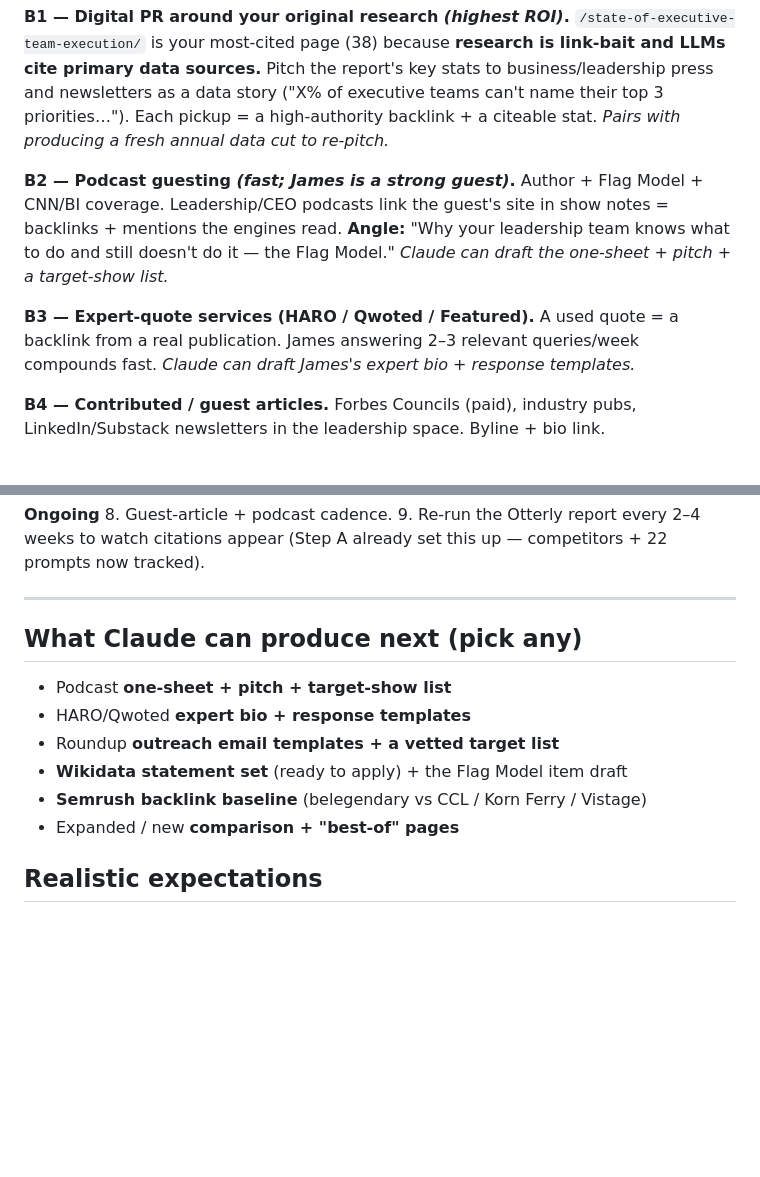
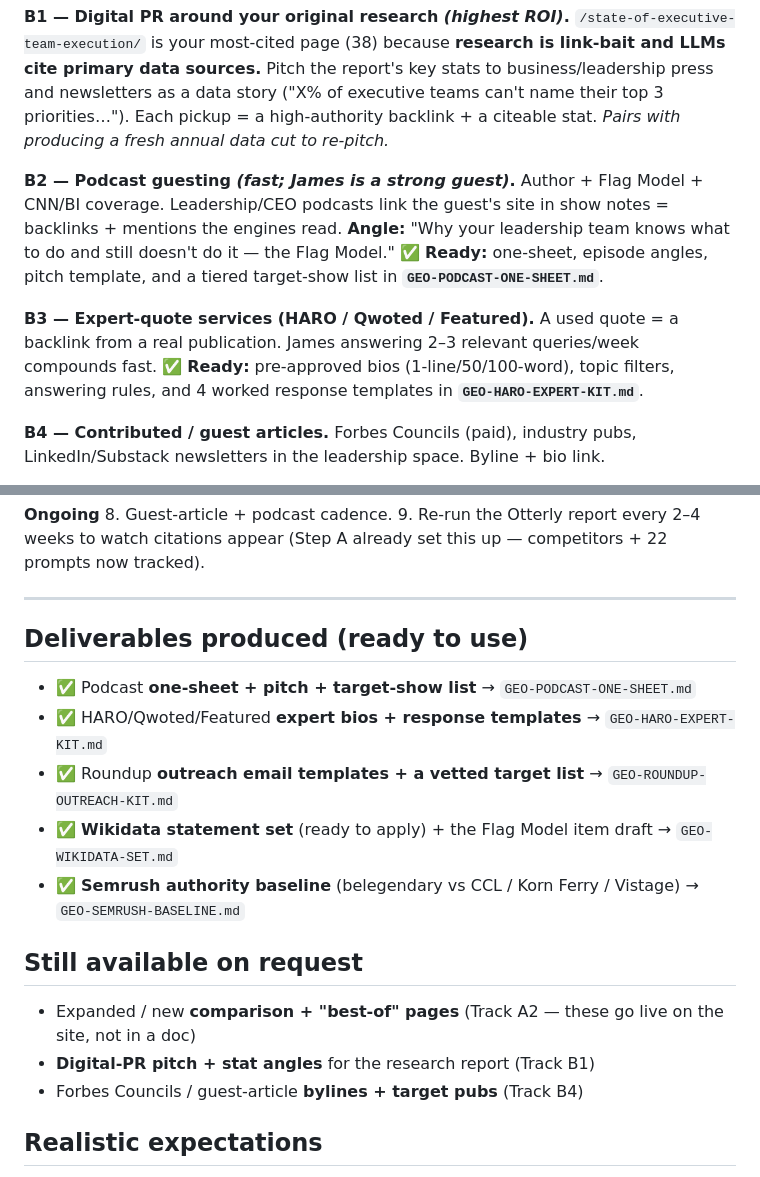
Before and after one commit to lpmoon007/Be-Legendary-website-2026, a Markdown page: docs/GEO-AUTHORITY-PLAYBOOK.md, 2 parts joined by grey strips. Rendered like a GitHub page; blank space fills up the shorter version.

```diff
--- a/docs/GEO-AUTHORITY-PLAYBOOK.md
+++ b/docs/GEO-AUTHORITY-PLAYBOOK.md
@@ -52,9 +52,9 @@ Goal: trusted domains linking to or citing belegendary. By ROI:
 
 **B1 — Digital PR around your original research *(highest ROI)*.** `/state-of-executive-team-execution/` is your most-cited page (38) because **research is link-bait and LLMs cite primary data sources.** Pitch the report's key stats to business/leadership press and newsletters as a data story ("X% of executive teams can't name their top 3 priorities…"). Each pickup = a high-authority backlink + a citeable stat. *Pairs with producing a fresh annual data cut to re-pitch.*
 
-**B2 — Podcast guesting *(fast; James is a strong guest)*.** Author + Flag Model + CNN/BI coverage. Leadership/CEO podcasts link the guest's site in show notes = backlinks + mentions the engines read. **Angle:** "Why your leadership team knows what to do and still doesn't do it — the Flag Model." *Claude can draft the one-sheet + pitch + a target-show list.*
+**B2 — Podcast guesting *(fast; James is a strong guest)*.** Author + Flag Model + CNN/BI coverage. Leadership/CEO podcasts link the guest's site in show notes = backlinks + mentions the engines read. **Angle:** "Why your leadership team knows what to do and still doesn't do it — the Flag Model." ✅ **Ready:** one-sheet, episode angles, pitch template, and a tiered target-show list in **`GEO-PODCAST-ONE-SHEET.md`**.
 
-**B3 — Expert-quote services (HARO / Qwoted / Featured).** A used quote = a backlink from a real publication. James answering 2–3 relevant queries/week compounds fast. *Claude can draft James's expert bio + response templates.*
+**B3 — Expert-quote services (HARO / Qwoted / Featured).** A used quote = a backlink from a real publication. James answering 2–3 relevant queries/week compounds fast. ✅ **Ready:** pre-approved bios (1-line/50/100-word), topic filters, answering rules, and 4 worked response templates in **`GEO-HARO-EXPERT-KIT.md`**.
 
 **B4 — Contributed / guest articles.** Forbes Councils (paid), industry pubs, LinkedIn/Substack newsletters in the leadership space. Byline + bio link.
 
@@ -93,13 +93,17 @@ AI models resolve and trust *entities*. The more corroborated "Be Legendary = ex
 
 ---
 
-## What Claude can produce next (pick any)
-- Podcast **one-sheet + pitch + target-show list**
-- HARO/Qwoted **expert bio + response templates**
-- Roundup **outreach email templates + a vetted target list**
-- **Wikidata statement set** (ready to apply) + the Flag Model item draft
-- **Semrush backlink baseline** (belegendary vs CCL / Korn Ferry / Vistage)
-- Expanded / new **comparison + "best-of" pages**
+## Deliverables produced (ready to use)
+- ✅ Podcast **one-sheet + pitch + target-show list** → `GEO-PODCAST-ONE-SHEET.md`
+- ✅ HARO/Qwoted/Featured **expert bios + response templates** → `GEO-HARO-EXPERT-KIT.md`
+- ✅ Roundup **outreach email templates + a vetted target list** → `GEO-ROUNDUP-OUTREACH-KIT.md`
+- ✅ **Wikidata statement set** (ready to apply) + the Flag Model item draft → `GEO-WIKIDATA-SET.md`
+- ✅ **Semrush authority baseline** (belegendary vs CCL / Korn Ferry / Vistage) → `GEO-SEMRUSH-BASELINE.md`
+
+## Still available on request
+- Expanded / new **comparison + "best-of" pages** (Track A2 — these go live on the site, not in a doc)
+- **Digital-PR pitch + stat angles** for the research report (Track B1)
+- Forbes Councils / guest-article **bylines + target pubs** (Track B4)
 
 ## Realistic expectations
 Authority is earned over weeks-to-months, and engines re-crawl on their own schedule. Expect the first new citations in the Otterly re-runs over the coming weeks, accelerating as backlinks and roundup inclusions accumulate. Because Step A configured real competitors + the priority prompts, we'll actually *see* it move.
```
Also changed, not shown: docs/GEO-HARO-EXPERT-KIT.md (added, +93 -0 lines), docs/GEO-PODCAST-ONE-SHEET.md (added, +112 -0 lines).
